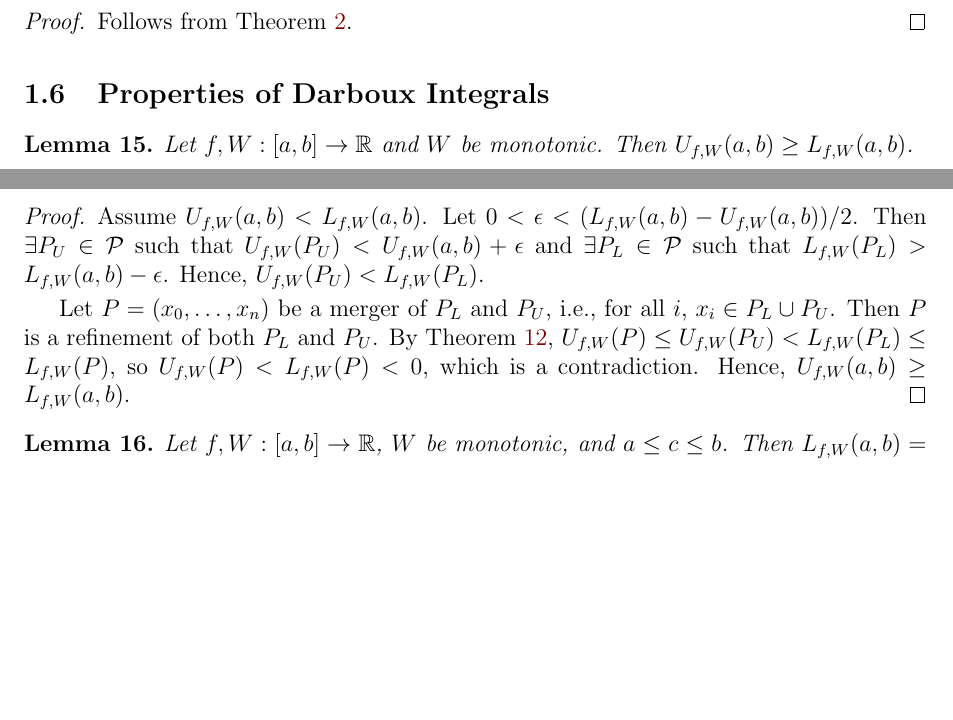
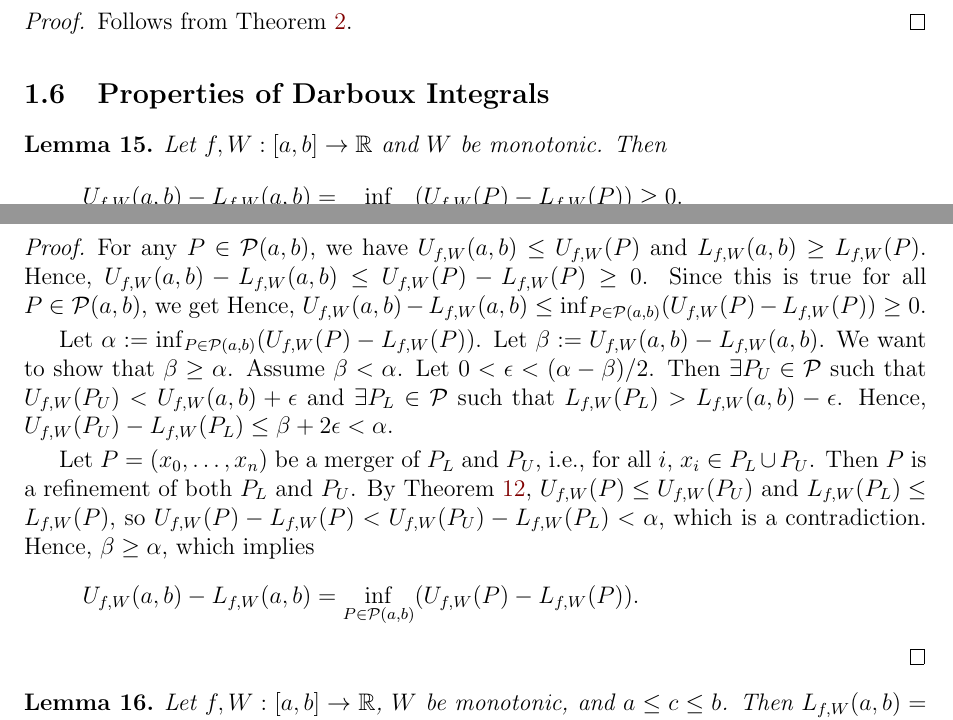
Before and after one commit to sharmaeklavya2/notes-source, a LaTeX document (src/math/wdbx-integral.tex): two parts of pages 5 and 6 of 12, joined at a grey line, cut so that both start at the same text, the shorter picture padded with empty space. Compiled offline with pdfLaTeX.

Commit message:
math:wdbx-integral: improve thm:dint:l-le-u

```diff
--- a/src/math/wdbx-integral.tex
+++ b/src/math/wdbx-integral.tex
@@ -389,21 +389,31 @@ Follows from \cref{thm:scaling-sup-inf}.
 
 \begin{lemma}
 \label{thm:dint:l-le-u}
-Let $f, W: [a, b] \to \mathbb{R}$ and $W$ be monotonic.
-Then $U_{f,W}(a, b) \ge L_{f,W}(a, b)$.
+Let $f, W: [a, b] \to \mathbb{R}$ and $W$ be monotonic. Then
+\[ U_{f,W}(a, b) - L_{f,W}(a, b) = \inf_{P \in \Pcal(a, b)} (U_{f,W}(P) - L_{f,W}(P)) \ge 0. \]
 \end{lemma}
 \begin{proof}
-Assume $U_{f,W}(a, b) < L_{f,W}(a, b)$. Let $0 < \eps < (L_{f,W}(a, b) - U_{f,W}(a, b)) / 2$.
+For any $P \in \Pcal(a, b)$, we have $U_{f,W}(a, b) \le U_{f,W}(P)$
+and $L_{f,W}(a, b) \ge L_{f,W}(P)$.
+Hence, $U_{f,W}(a, b) - L_{f,W}(a, b) \le U_{f,W}(P) - L_{f,W}(P) \ge 0$.
+Since this is true for all $P \in \Pcal(a, b)$, we get
+Hence, $U_{f,W}(a, b) - L_{f,W}(a, b) \le \inf_{P \in \Pcal(a, b)} (U_{f,W}(P) - L_{f,W}(P)) \ge 0$.
+
+Let $\alpha \defeq \inf_{P \in \Pcal(a, b)} (U_{f,W}(P) - L_{f,W}(P))$.
+Let $\beta \defeq U_{f,W}(a, b) - L_{f,W}(a, b)$.
+We want to show that $\beta \ge \alpha$. Assume $\beta < \alpha$.
+Let $0 < \eps < (\alpha - \beta) / 2$.
 Then $\exists P_U \in \Pcal$ such that $U_{f,W}(P_U) < U_{f,W}(a, b) + \eps$
 and $\exists P_L \in \Pcal$ such that $L_{f,W}(P_L) > L_{f,W}(a, b) - \eps$.
-Hence, $U_{f,W}(P_U) < L_{f,W}(P_L)$.
+Hence, $U_{f,W}(P_U) - L_{f,W}(P_L) \le \beta + 2\eps < \alpha$.
 
 Let $P = (x_0, \ldots, x_n)$ be a merger of $P_L$ and $P_U$,
 i.e., for all $i$, $x_i \in P_L \cup P_U$.
 Then $P$ is a refinement of both $P_L$ and $P_U$.
-By \cref{thm:dsum:refinement}, $U_{f,W}(P) \le U_{f,W}(P_U) < L_{f,W}(P_L) \le L_{f,W}(P)$,
-so $U_{f,W}(P) < L_{f,W}(P) < 0$, which is a contradiction.
-Hence, $U_{f,W}(a, b) \ge L_{f,W}(a, b)$.
+By \cref{thm:dsum:refinement}, $U_{f,W}(P) \le U_{f,W}(P_U)$ and $L_{f,W}(P_L) \le L_{f,W}(P)$,
+so $U_{f,W}(P) - L_{f,W}(P) < U_{f,W}(P_U) - L_{f,W}(P_L) < \alpha$, which is a contradiction.
+Hence, $\beta \ge \alpha$, which implies
+\[ U_{f,W}(a, b) - L_{f,W}(a, b) = \inf_{P \in \Pcal(a, b)} (U_{f,W}(P) - L_{f,W}(P)). \]
 \end{proof}
 
 \begin{lemma}
```
Also changed, not shown: src/math/wdbx-integral.tex (19 more changed lines).
